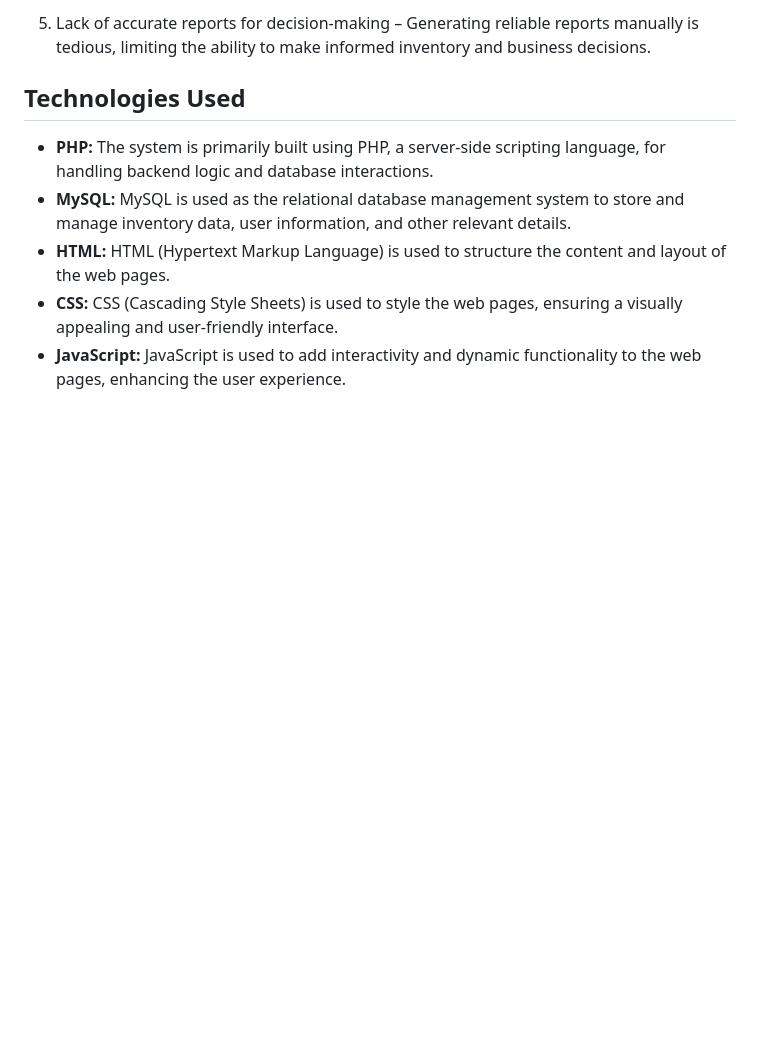
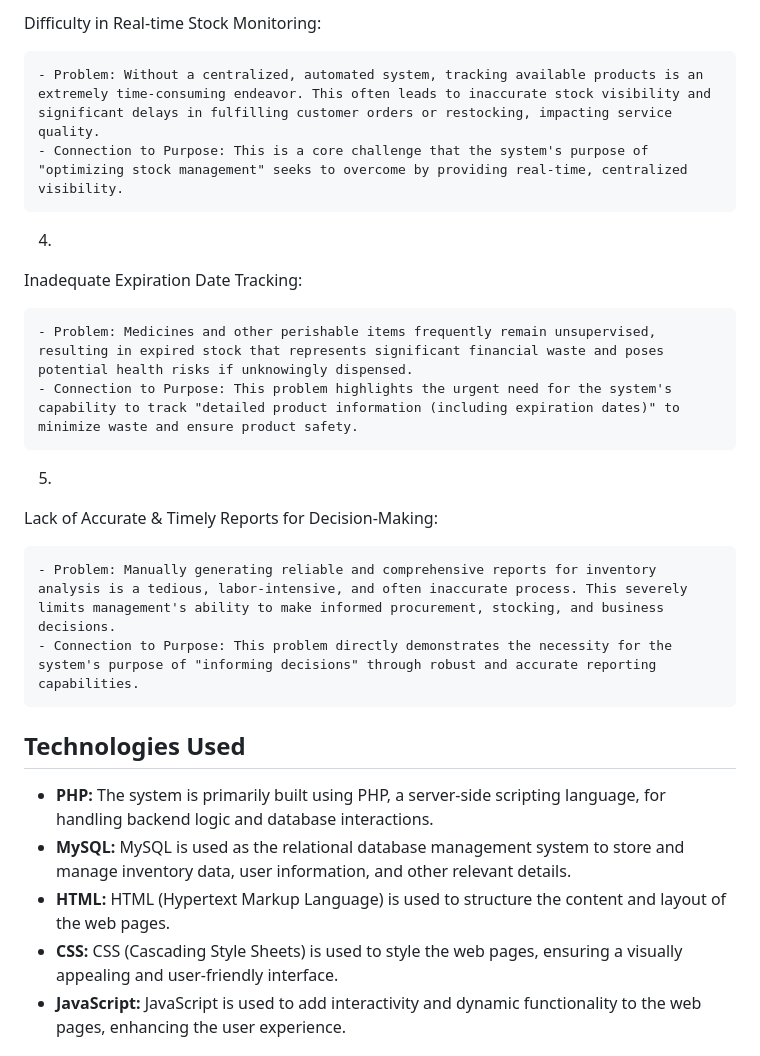
Before and after one commit to AlfonsoDelaLuna/Drugstore_Inventory, a Markdown page: README.md, the part around one of its changes. Drawn GitHub-style; blank space fills up the shorter version.

```diff
--- a/README.md
+++ b/README.md
@@ -20,5 +30,22 @@ The major problems observed in the current inventory process are:
 
-5. Lack of accurate reports for decision-making – Generating reliable reports manually is tedious, limiting the ability to make informed inventory and business decisions.
+
+3.
+Difficulty in Real-time Stock Monitoring:
+
+	- Problem: Without a centralized, automated system, tracking available products is an extremely time-consuming endeavor. This often leads to inaccurate stock visibility and significant delays in fulfilling customer orders or restocking, impacting service quality.
+	- Connection to Purpose: This is a core challenge that the system's purpose of "optimizing stock management" seeks to overcome by providing real-time, centralized visibility.
+
+4.
+Inadequate Expiration Date Tracking:
+
+	- Problem: Medicines and other perishable items frequently remain unsupervised, resulting in expired stock that represents significant financial waste and poses potential health risks if unknowingly dispensed.
+	- Connection to Purpose: This problem highlights the urgent need for the system's capability to track "detailed product information (including expiration dates)" to minimize waste and ensure product safety.
+
+5.
+Lack of Accurate & Timely Reports for Decision-Making:
+
+	- Problem: Manually generating reliable and comprehensive reports for inventory analysis is a tedious, labor-intensive, and often inaccurate process. This severely limits management's ability to make informed procurement, stocking, and business decisions.
+	- Connection to Purpose: This problem directly demonstrates the necessity for the system's purpose of "informing decisions" through robust and accurate reporting capabilities.
 
 ## Technologies Used
 
```
Also changed, not shown: other parts of README.md (+17 -7 lines).
